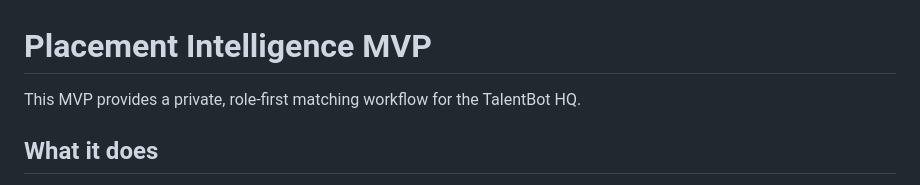
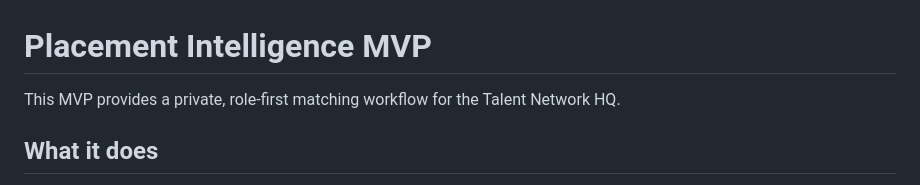
Before and after one commit to irvinthev/Ex-GH-Layoff-Repo, a Markdown page: PLACEMENT.md, the part around the change. Rendered like a GitHub page.

Commit message:
Rename public brand to Talent Network HQ

```diff
--- a/PLACEMENT.md
+++ b/PLACEMENT.md
@@ -1,6 +1,6 @@
 # Placement Intelligence MVP
 
-This MVP provides a private, role-first matching workflow for the TalentBot HQ.
+This MVP provides a private, role-first matching workflow for the Talent Network HQ.
 
 ## What it does
 
```
